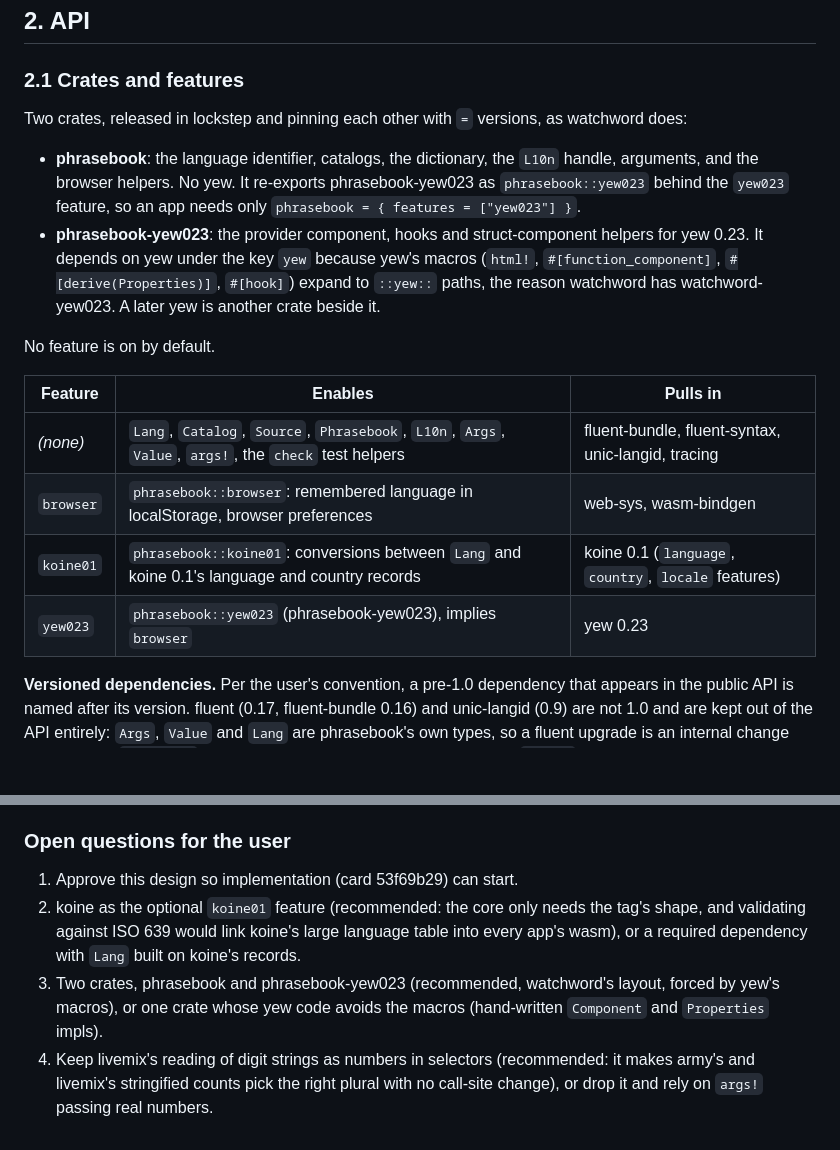
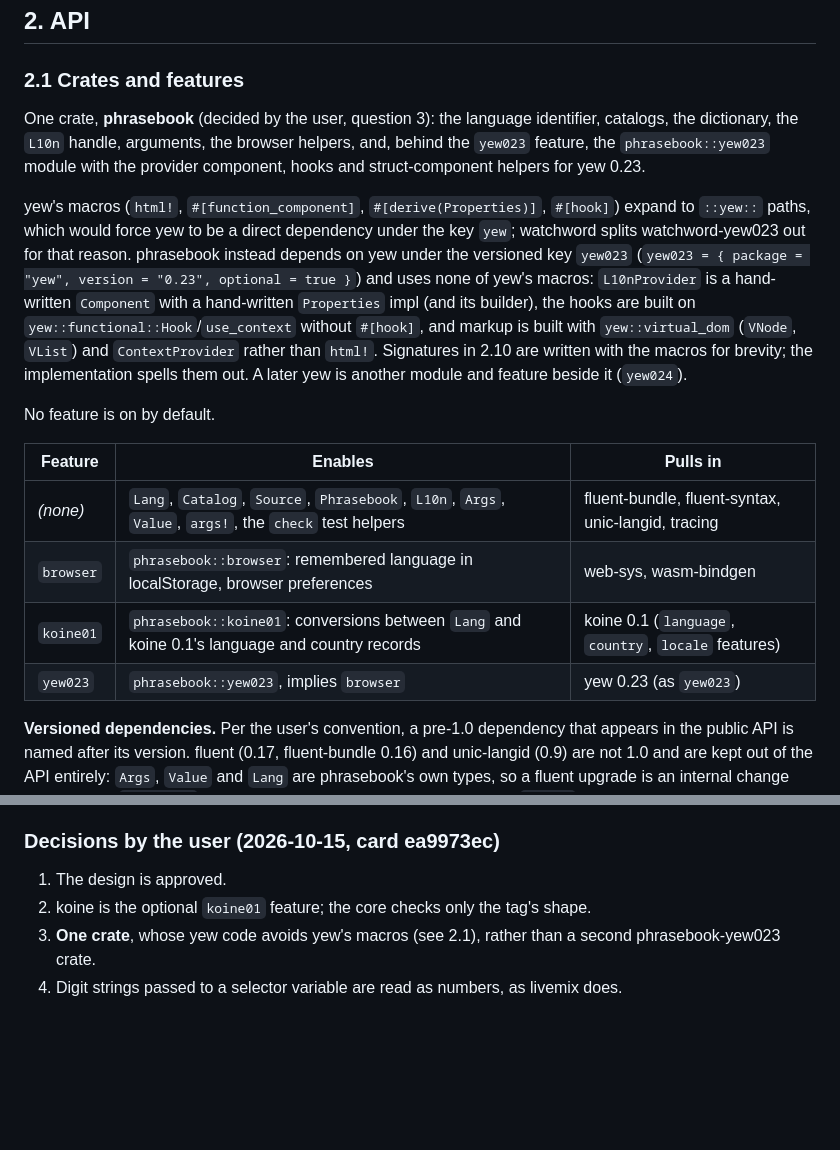
Before and after one commit to udoprog/phrasebook, a Markdown page: docs/design.md, 2 parts joined by grey strips. GitHub-like rendering; blank space fills up the shorter version.

Commit message:
design: record the user's decisions; one crate with yew behind yew023 without yew's macros

```diff
--- a/docs/design.md
+++ b/docs/design.md
@@ -167,18 +167,24 @@ identifier that apps convert to and from.
 
 ### 2.1 Crates and features
 
-Two crates, released in lockstep and pinning each other with `=` versions, as
-watchword does:
+One crate, **phrasebook** (decided by the user, question 3): the language
+identifier, catalogs, the dictionary, the `L10n` handle, arguments, the
+browser helpers, and, behind the `yew023` feature, the `phrasebook::yew023`
+module with the provider component, hooks and struct-component helpers for
+yew 0.23.
 
-- **phrasebook**: the language identifier, catalogs, the dictionary, the
-  `L10n` handle, arguments, and the browser helpers. No yew. It re-exports
-  phrasebook-yew023 as `phrasebook::yew023` behind the `yew023` feature, so an
-  app needs only `phrasebook = { features = ["yew023"] }`.
-- **phrasebook-yew023**: the provider component, hooks and struct-component
-  helpers for yew 0.23. It depends on yew under the key `yew` because yew's
-  macros (`html!`, `#[function_component]`, `#[derive(Properties)]`,
-  `#[hook]`) expand to `::yew::` paths, the reason watchword has
-  watchword-yew023. A later yew is another crate beside it.
+yew's macros (`html!`, `#[function_component]`, `#[derive(Properties)]`,
+`#[hook]`) expand to `::yew::` paths, which would force yew to be a direct
+dependency under the key `yew`; watchword splits watchword-yew023 out for
+that reason. phrasebook instead depends on yew under the versioned key
+`yew023` (`yew023 = { package = "yew", version = "0.23", optional = true }`)
+and uses none of yew's macros: `L10nProvider` is a hand-written `Component`
+with a hand-written `Properties` impl (and its builder), the hooks are built
+on `yew::functional::Hook`/`use_context` without `#[hook]`, and markup is
+built with `yew::virtual_dom` (`VNode`, `VList`) and `ContextProvider` rather
+than `html!`. Signatures in 2.10 are written with the macros for brevity; the
+implementation spells them out. A later yew is another module and feature
+beside it (`yew024`).
 
 No feature is on by default.
 
@@ -187,7 +193,7 @@ No feature is on by default.
 | *(none)* | `Lang`, `Catalog`, `Source`, `Phrasebook`, `L10n`, `Args`, `Value`, `args!`, the `check` test helpers | fluent-bundle, fluent-syntax, unic-langid, tracing |
 | `browser` | `phrasebook::browser`: remembered language in localStorage, browser preferences | web-sys, wasm-bindgen |
 | `koine01` | `phrasebook::koine01`: conversions between `Lang` and koine 0.1's language and country records | koine 0.1 (`language`, `country`, `locale` features) |
-| `yew023` | `phrasebook::yew023` (phrasebook-yew023), implies `browser` | yew 0.23 |
+| `yew023` | `phrasebook::yew023`, implies `browser` | yew 0.23 (as `yew023`) |
 
 **Versioned dependencies.** Per the user's convention, a pre-1.0 dependency
 that appears in the public API is named after its version. fluent (0.17,
@@ -725,17 +731,12 @@ pub(crate) fn lang(locale: Locale) -> Lang { Lang::parse(&locale.code()).expect(
 9. **Bundles parse lazily, per language.** livemix's en-US is 3,256 lines;
    parsing languages nobody is reading only slows start-up.
 
-### Open questions for the user
+### Decisions by the user (2026-10-15, card ea9973ec)
 
-1. Approve this design so implementation (card 53f69b29) can start.
-2. koine as the optional `koine01` feature (recommended: the core only needs
-   the tag's shape, and validating against ISO 639 would link koine's large
-   language table into every app's wasm), or a required dependency with
-   `Lang` built on koine's records.
-3. Two crates, phrasebook and phrasebook-yew023 (recommended, watchword's
-   layout, forced by yew's macros), or one crate whose yew code avoids the
-   macros (hand-written `Component` and `Properties` impls).
-4. Keep livemix's reading of digit strings as numbers in selectors
-   (recommended: it makes army's and livemix's stringified counts pick the
-   right plural with no call-site change), or drop it and rely on `args!`
-   passing real numbers.
+1. The design is approved.
+2. koine is the optional `koine01` feature; the core checks only the tag's
+   shape.
+3. **One crate**, whose yew code avoids yew's macros (see 2.1), rather than a
+   second phrasebook-yew023 crate.
+4. Digit strings passed to a selector variable are read as numbers, as
+   livemix does.
```
